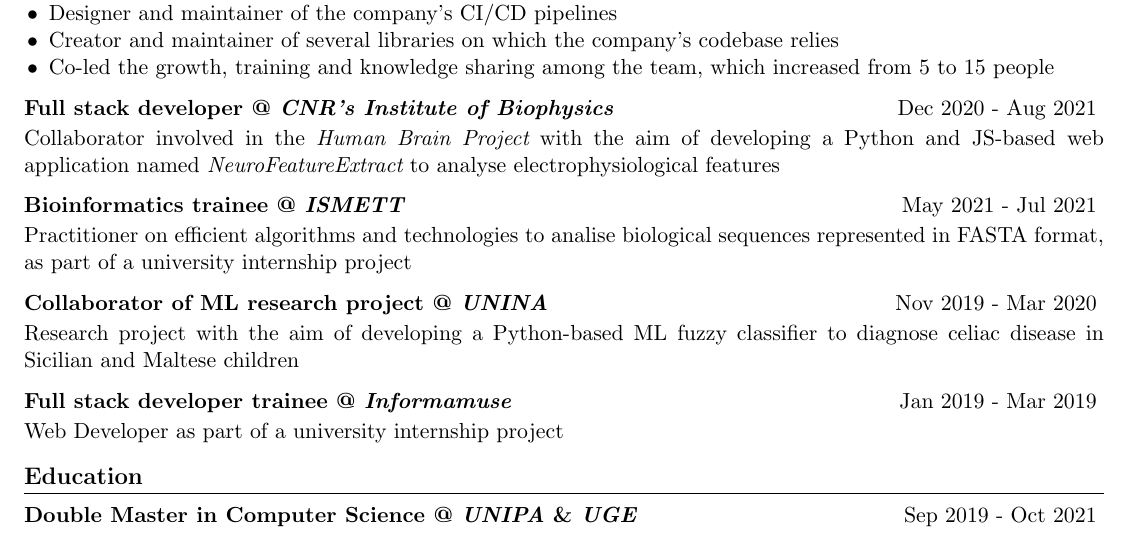
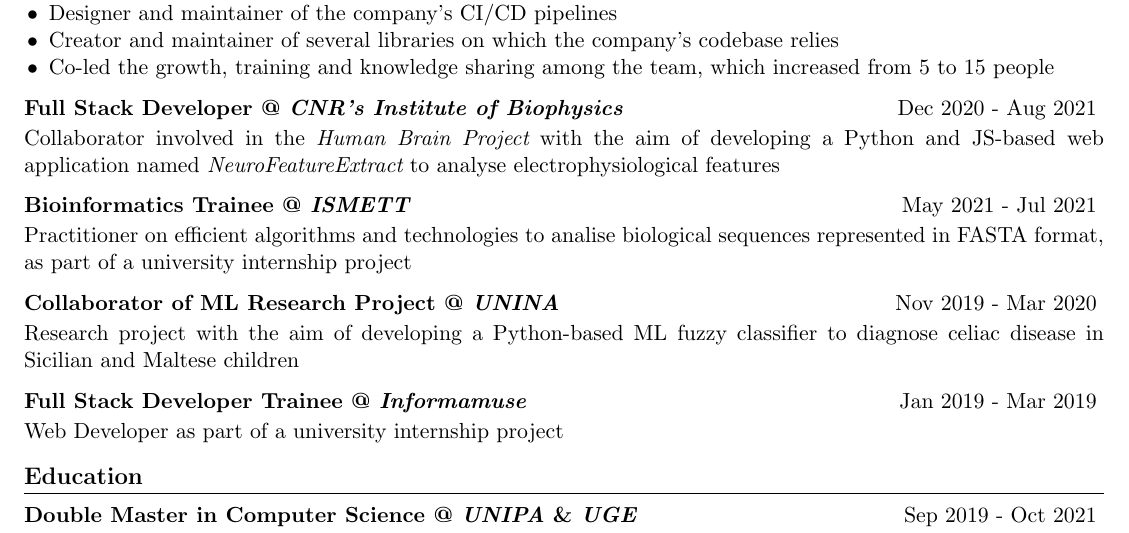
Before and after one commit to dariocurr/resume, a LaTeX CV (resume.tex): part of the page, cut so that both start at the same text. Compiled offline with pdfLaTeX.

Commit message:
Fix capital lettters

```diff
--- a/resume.tex
+++ b/resume.tex
@@ -95,7 +95,7 @@
 		      \end{itemize}
 		\end{item}
 		\begin{item}
-		      \textbf{Full stack developer @ \href{https://www.ibf.cnr.it/index.php/ibf/palermo/?lang=en}{CNR’s Institute of Biophysics}}
+		      \textbf{Full Stack Developer @ \href{https://www.ibf.cnr.it/index.php/ibf/palermo/?lang=en}{CNR’s Institute of Biophysics}}
 		      \hfill
 		      Dec 2020 - Aug 2021
 		      \vspace{0.05cm}
@@ -119,7 +119,7 @@
 		      Research project with the aim of developing a Python-based ML fuzzy classifier to diagnose celiac disease in Sicilian and Maltese children
 		\end{item}
 		\begin{item}
-		      \textbf{Full stack developer trainee @ \href{https://www.informamuse.com/en/home/}{Informamuse}}
+		      \textbf{Full Stack Developer Trainee @ \href{https://www.informamuse.com/en/home/}{Informamuse}}
 		      \hfill
 		      Jan 2019 - Mar 2019
 		      \vspace{0.05cm}
```
Also changed, not shown: resume.pdf, resume.tex (4 more changed lines).
